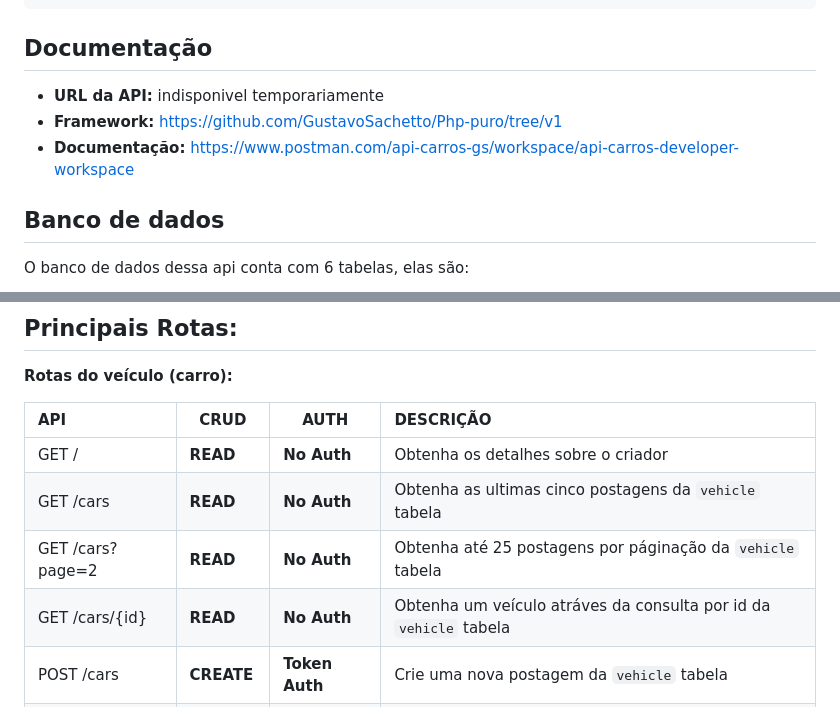
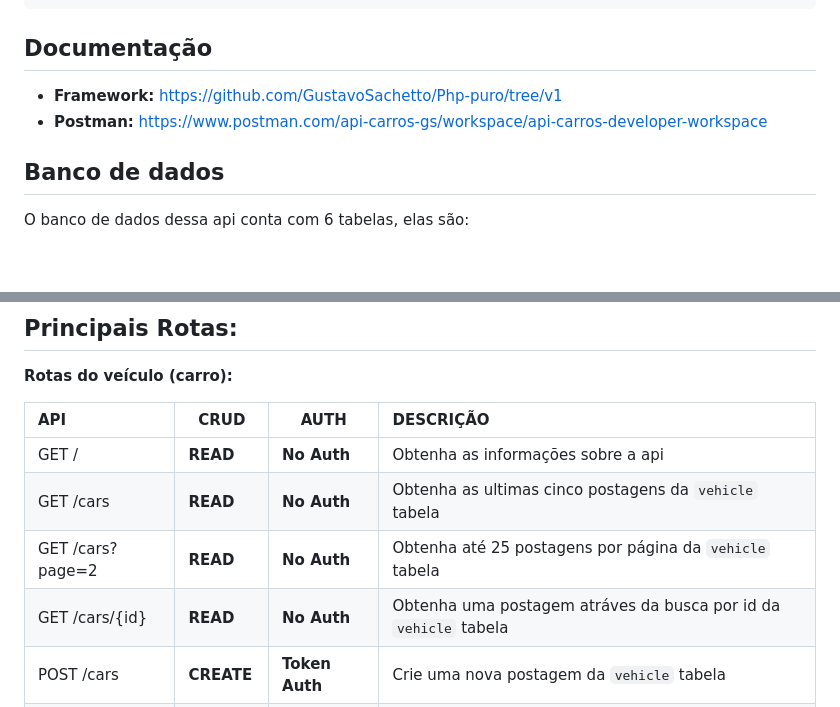
Before and after one commit to GustavoSachetto/Api-carros, a Markdown page: README.md, 2 parts joined by grey strips. Rendered like a GitHub page; blank space fills up the shorter version.

````diff
--- a/README.md
+++ b/README.md
@@ -28,9 +28,8 @@ php cli --db load # Carraga as informações para as tabelas
 ```
 
 ## Documentação
-* __URL da API:__ indisponivel temporariamente
 * __Framework:__ https://github.com/GustavoSachetto/Php-puro/tree/v1
-* __Documentação:__ https://www.postman.com/api-carros-gs/workspace/api-carros-developer-workspace
+* __Postman:__ https://www.postman.com/api-carros-gs/workspace/api-carros-developer-workspace
 
 ## Banco de dados
 O banco de dados dessa api conta com 6 tabelas, elas são:
@@ -48,10 +47,10 @@ __Rotas do veículo (carro):__
 
 | API                | CRUD           | AUTH               | DESCRIÇÃO                                                                   |
 | :----------        | -------------- | ------------------ | :-------------------------------------------------------------------------- |
-| GET /              | __READ__       | __No Auth__        | Obtenha os detalhes sobre o criador                                         |
+| GET /              | __READ__       | __No Auth__        | Obtenha as informações sobre a api                                          |
 | GET /cars          | __READ__       | __No Auth__        | Obtenha as ultimas cinco postagens da `vehicle` tabela                      |
-| GET /cars?page=2   | __READ__       | __No Auth__        | Obtenha até 25 postagens por páginação da `vehicle` tabela                  |
-| GET /cars/{id}     | __READ__       | __No Auth__        | Obtenha um veículo atráves da consulta por id da `vehicle` tabela           |
+| GET /cars?page=2   | __READ__       | __No Auth__        | Obtenha até 25 postagens por página da `vehicle` tabela                     |
+| GET /cars/{id}     | __READ__       | __No Auth__        | Obtenha uma postagem atráves da busca por id da `vehicle` tabela            |
 | POST /cars         | __CREATE__     | __Token Auth__     | Crie uma nova postagem da `vehicle` tabela                                  |
 | PUT /cars          | __UPDATE__     | __Token Auth__     | Atualize uma postagem da `vehicle` tabela                                   |
 | DELETE /cars       | __DELETE__     | __Token Auth__     | Delete uma postagem da `vehicle` tabela                                     |
````
